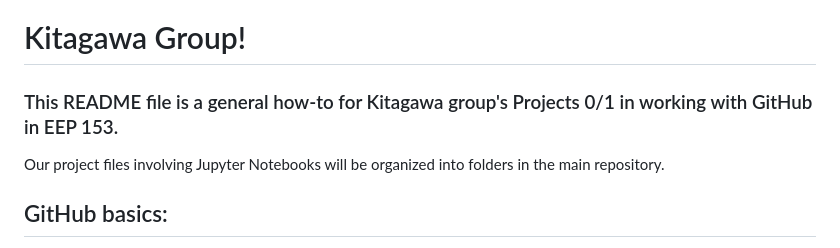
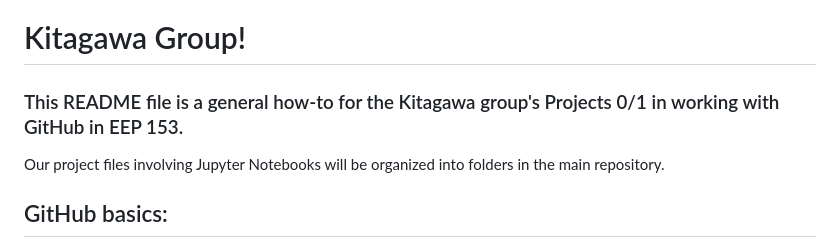
Before and after one commit to lea-yamashiro/Group01_EEP153, a Markdown page: README.md, the part around the change. Rendered like a GitHub page.

```diff
--- a/README.md
+++ b/README.md
@@ -1,6 +1,6 @@
 # Kitagawa Group!
 
-### This README file is a general how-to for Kitagawa group's Projects 0/1 in working with GitHub in EEP 153.
+### This README file is a general how-to for the Kitagawa group's Projects 0/1 in working with GitHub in EEP 153.
 
 Our project files involving Jupyter Notebooks will be organized into folders in the main repository.
 
```
